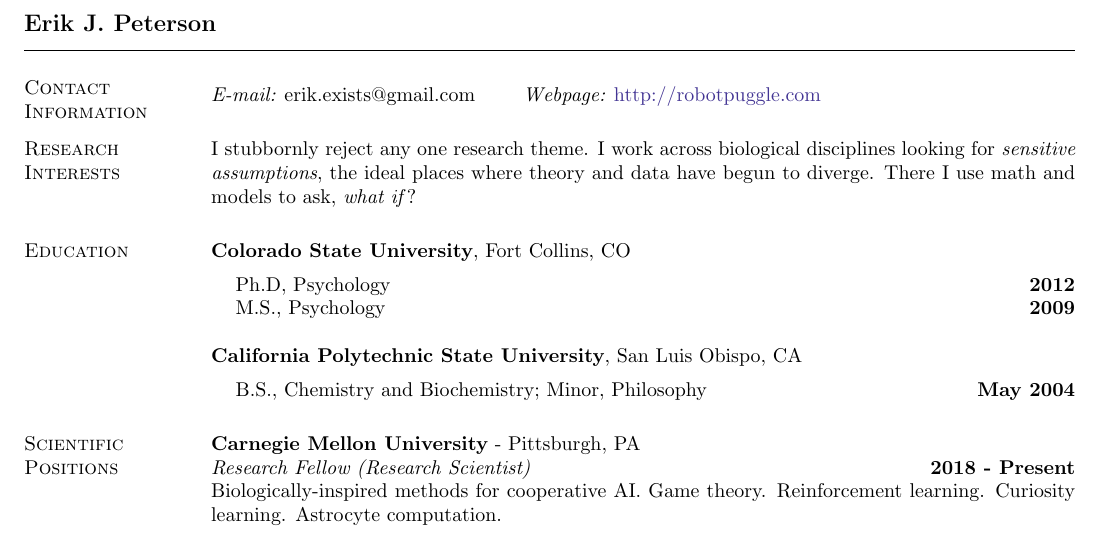
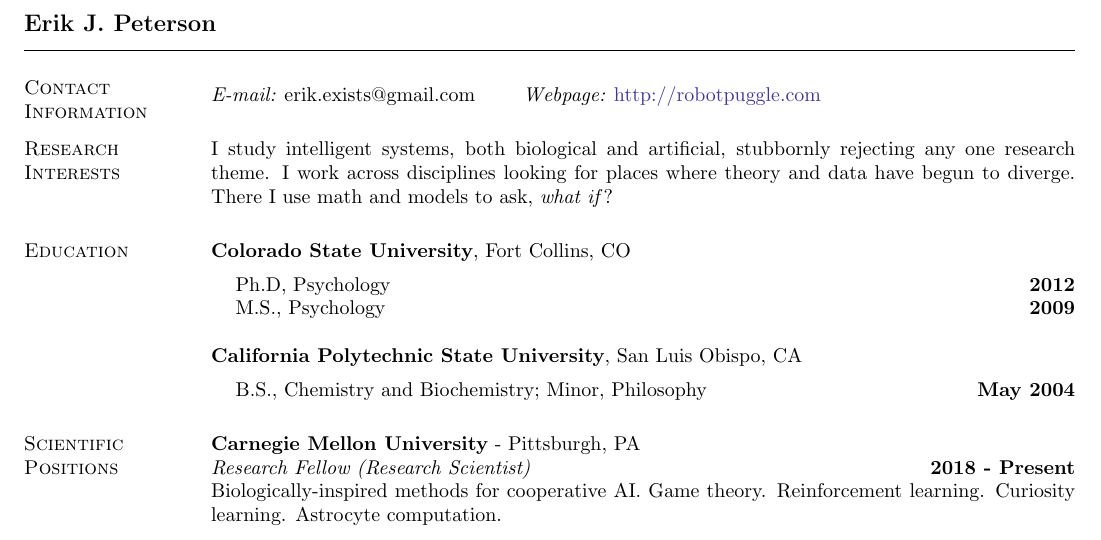
Before and after one commit to parenthetical-e/CV, a LaTeX CV (ep-cv.tex): part of page 1 of 5, cut so that both start at the same text. Compiled offline with pdfLaTeX.

Commit message:
Update statement

```diff
--- a/ep-cv.tex
+++ b/ep-cv.tex
@@ -49,7 +49,7 @@
 
 %========= RESEARCH =========
 \section{\sc Research Interests}
-I stubbornly reject any one research theme. I work across biological disciplines looking for \textit{sensitive assumptions}, the ideal places where theory and data have begun to diverge. There I use math and models to ask, \textit{what if}?
+I study intelligent systems, both biological and artificial, stubbornly rejecting any one research theme. I work across disciplines looking for places where theory and data have begun to diverge. There I use math and models to ask, \textit{what if}?
 
 
 %========= EDUCATION ==========
```
Also changed, not shown: ep-cv.pdf.
